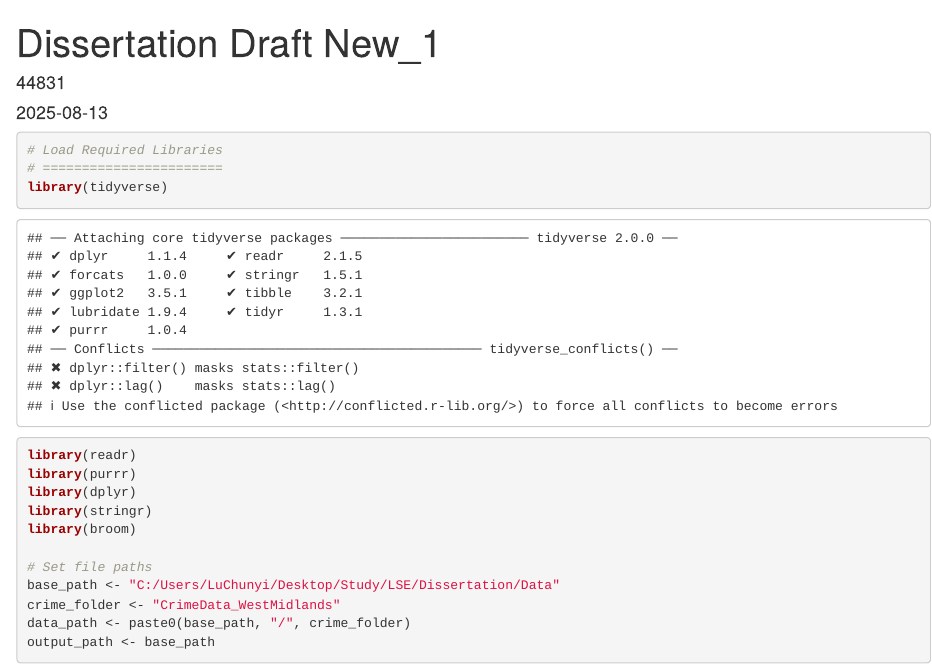
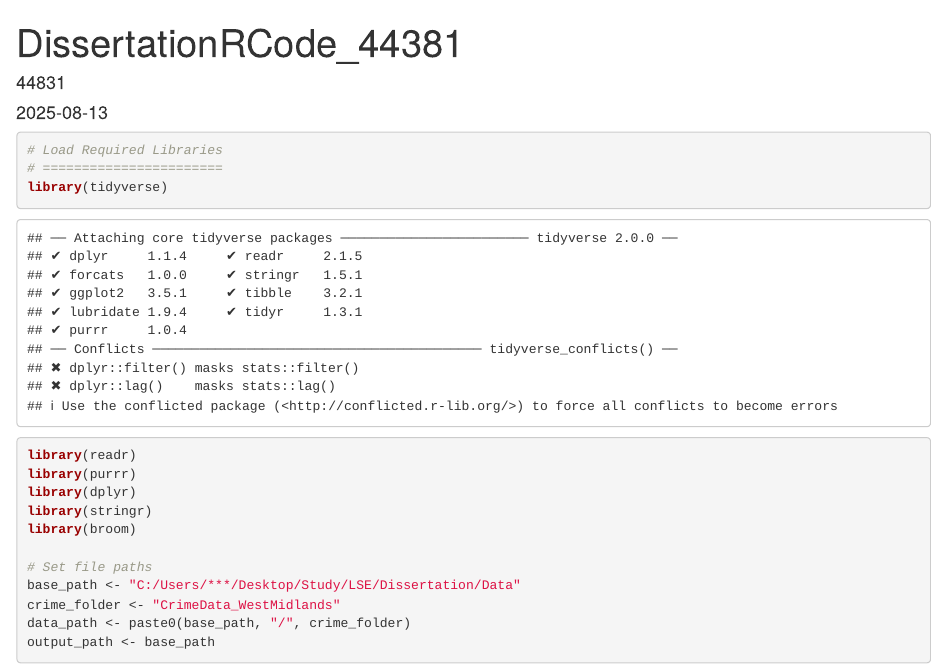
Before and after one commit to Phuake/DissertationRCode_44381, an R Markdown document (DissertationRCode_44381.Rmd): the page in a window 1100 px wide, from its top. Rendered offline with R 4.5, knitr and Pandoc, with nearby package versions; some code elsewhere in the file could not run offline.

Commit message:
Hide personal information

```diff
--- a/DissertationRCode_44381.Rmd
+++ b/DissertationRCode_44381.Rmd
@@ -1,5 +1,5 @@
 ---
-title: "Dissertation Draft New_1"
+title: "DissertationRCode_44381"
 author: '44831'
 date: "`r Sys.Date()`"
 output: html_document
@@ -21,7 +21,7 @@ library(stringr)
 library(broom)
 
 # Set file paths
-base_path <- "C:/Users/LuChunyi/Desktop/Study/LSE/Dissertation/Data"
+base_path <- "C:/Users/***/Desktop/Study/LSE/Dissertation/Data"
 crime_folder <- "CrimeData_WestMidlands"
 data_path <- paste0(base_path, "/", crime_folder)
 output_path <- base_path
```
Also changed, not shown: DissertationRCode_44381.Rmd (2 more changed lines).
